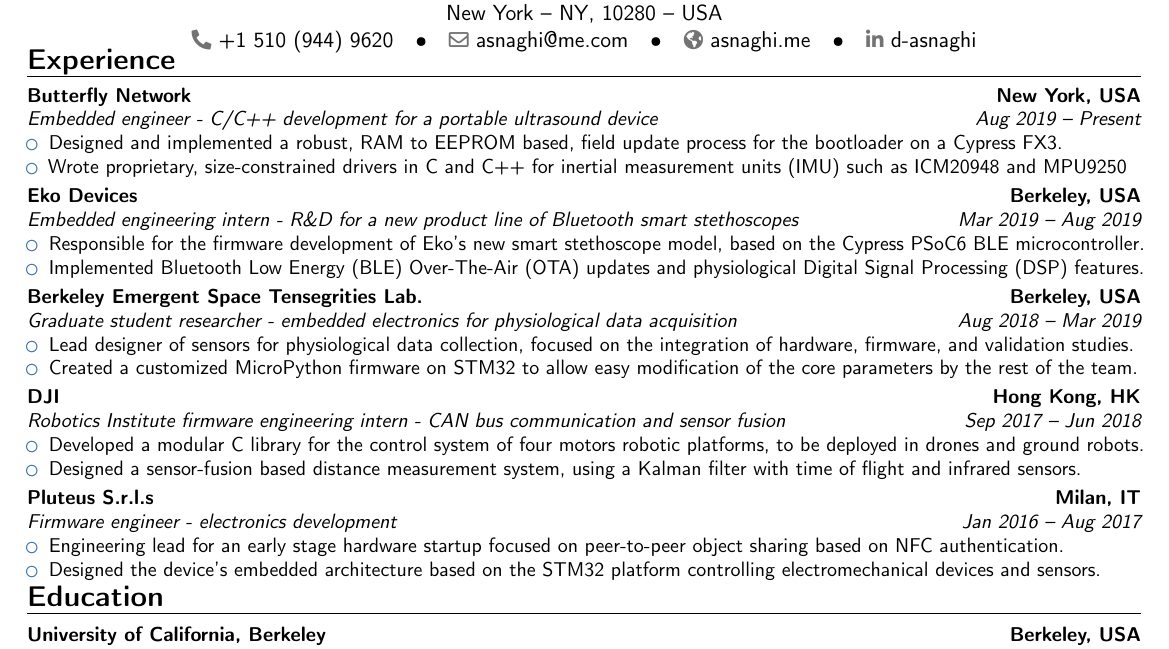
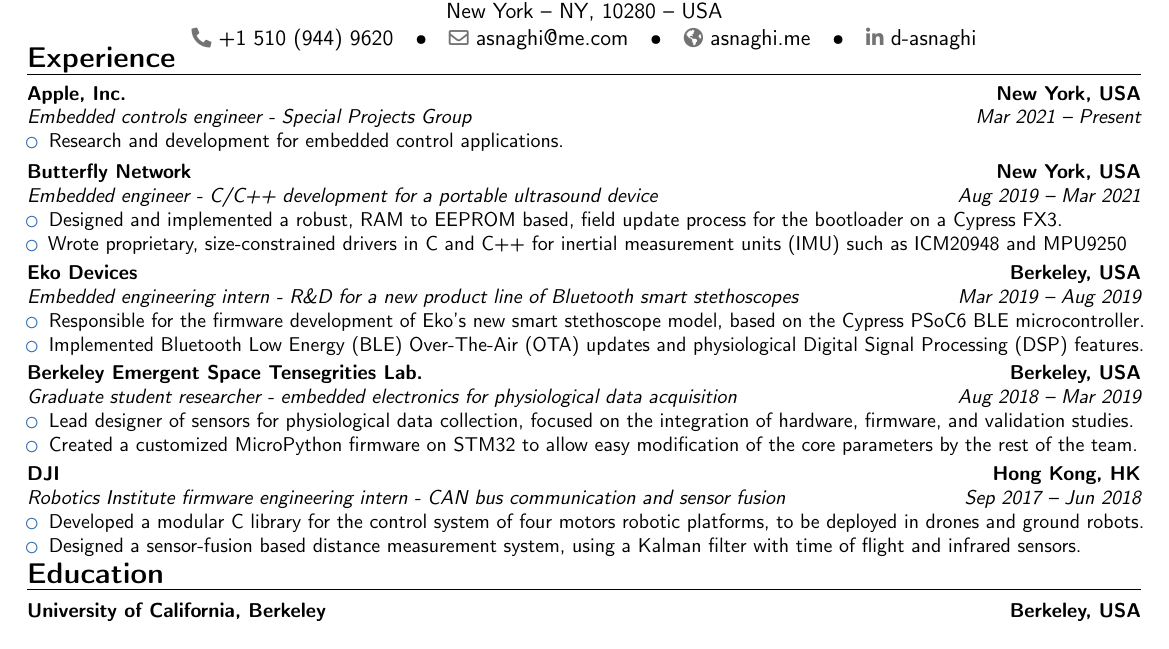
Before and after one commit to hexdae/cv, a LaTeX CV (cv.tex): part of the page, cut so that both start at the same text. Compiled offline with pdfLaTeX.

Commit message:
[WORK] Apple, Inc.

```diff
--- a/cv.tex
+++ b/cv.tex
@@ -74,7 +74,16 @@
      \section{Experience}
 
         \vspace{-1pt}
-        \cventry{Aug 2019 -- Present}{Embedded engineer - C/C++ development for a portable ultrasound device}{Butterfly Network}{New York, USA}{}
+
+        \cventry{Mar 2021 -- Present}{Embedded controls engineer - Special Projects Group}{Apple, Inc.}{New York, USA}{}
+        {
+        \vspace{-1pt}
+        \begin{itemize}
+            \item Research and development for embedded control applications.
+        \end{itemize}
+        }
+
+        \cventry{Aug 2019 -- Mar 2021}{Embedded engineer - C/C++ development for a portable ultrasound device}{Butterfly Network}{New York, USA}{}
         {
         \vspace{-1pt}
         \begin{itemize}
@@ -112,17 +121,7 @@
             \item Designed a sensor-fusion based distance measurement system, using a Kalman filter with time of flight and infrared sensors.
         \end{itemize}
         }
-
-        \vspace{-1pt}
-        \cventry{Jan 2016 -- Aug 2017}{Firmware engineer - electronics development}{Pluteus S.r.l.s}{Milan, IT}{}
-        {
-        \vspace{-1pt}
-        \begin{itemize}
-            \item Engineering lead for an early stage hardware startup focused on peer-to-peer object sharing based on NFC authentication.
-            \item Designed the device's embedded architecture based on the STM32 platform controlling electromechanical devices and sensors.
-        \end{itemize}
-        }
-          \vspace{-13pt}
+        \vspace{-13pt}
 
     \section{Education}
 
```
